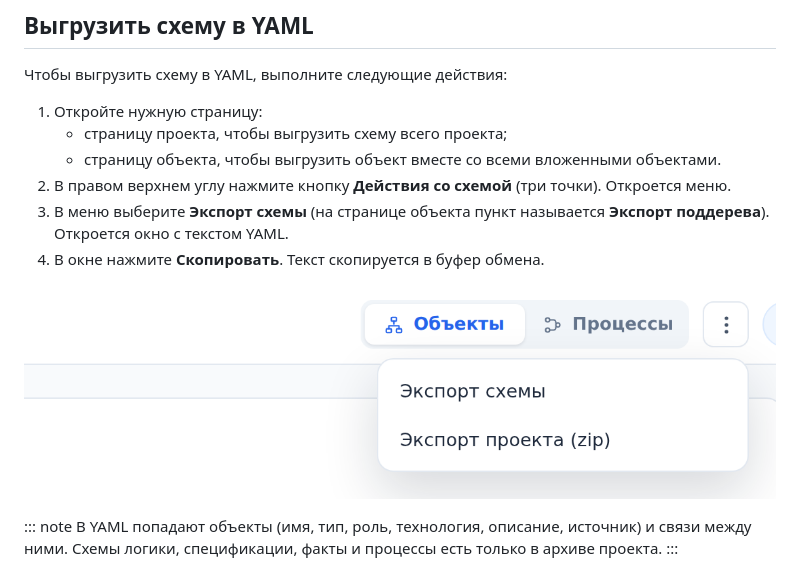
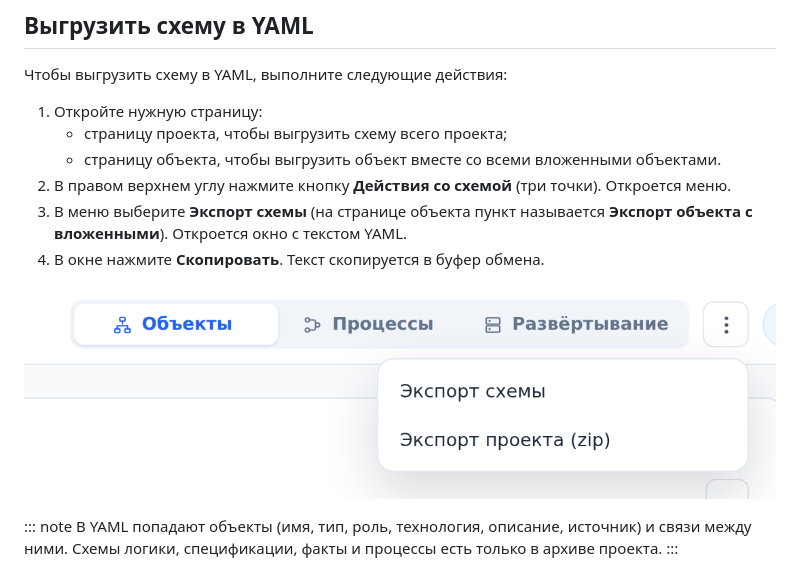
Before and after one commit to eidunyushkinhse/archmap-docs, a Markdown page: content/user/export.md, the part around the change. Rendered like a GitHub page; pictures changed too: content/images/export-menu.png.

Commit message:
docs: экспорт объекта с вложенными и кадр меню «Действия со схемой»
На странице объекта пункт экспорта называется «Экспорт объекта с вложенными»
(был «Экспорт поддерева»). Кадр export-menu.png переснят на стенде archmap_docs
учёткой читателя, как и раньше: пункты читателя не менялись, в шапке теперь три
режима (Объекты, Процессы, Развёртывание).

Co-Authored-By: Claude Opus 5.5 <noreply@anthropic.com>

```diff
--- a/content/user/export.md
+++ b/content/user/export.md
@@ -15,7 +15,7 @@ order: 16
     - страницу проекта, чтобы выгрузить схему всего проекта;
     - страницу объекта, чтобы выгрузить объект вместе со всеми вложенными объектами.
 2. В правом верхнем углу нажмите кнопку **Действия со схемой** (три точки). Откроется меню.
-3. В меню выберите **Экспорт схемы** (на странице объекта пункт называется **Экспорт поддерева**). Откроется окно с текстом YAML.
+3. В меню выберите **Экспорт схемы** (на странице объекта пункт называется **Экспорт объекта с вложенными**). Откроется окно с текстом YAML.
 4. В окне нажмите **Скопировать**. Текст скопируется в буфер обмена.
 
 ![Меню Действия со схемой](../images/export-menu.png "Меню Действия со схемой на странице проекта")
```
